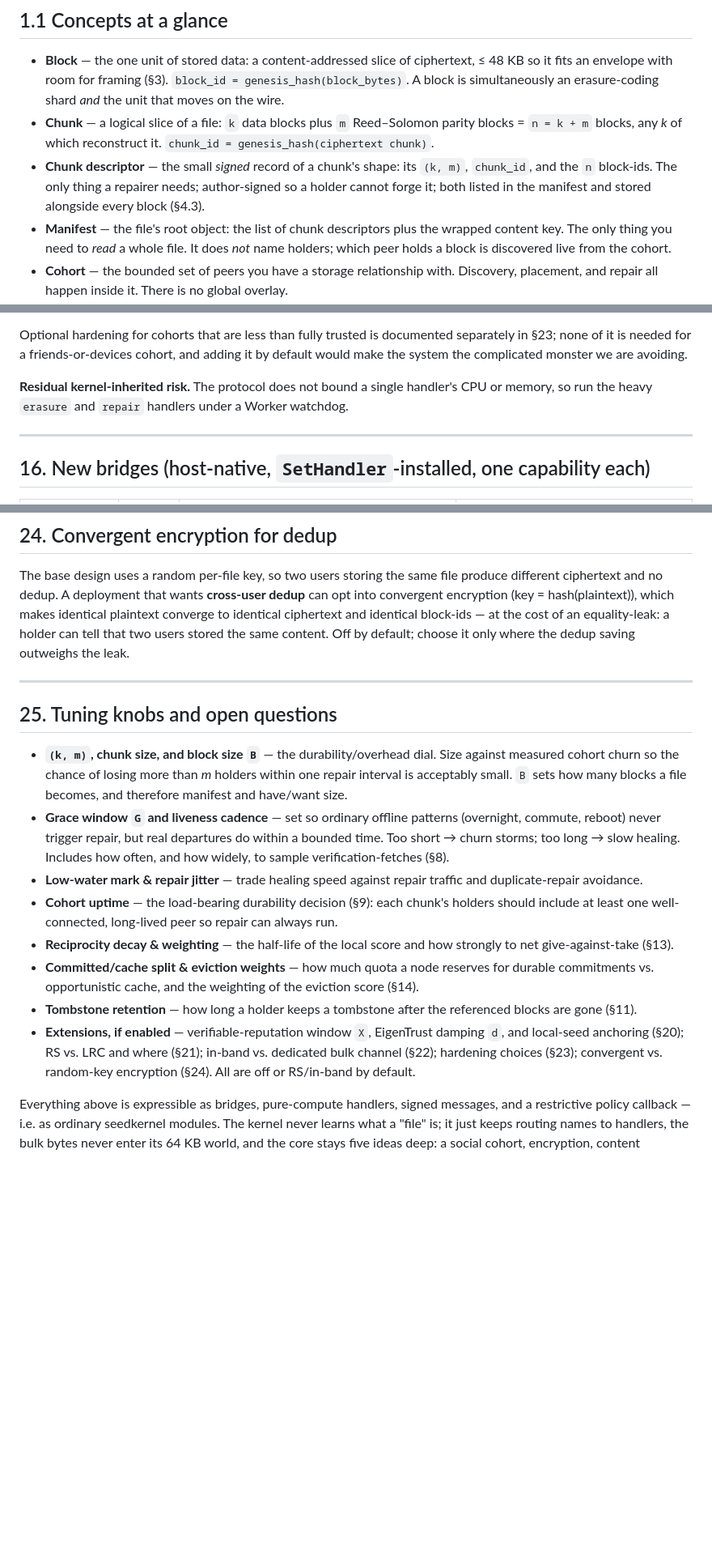
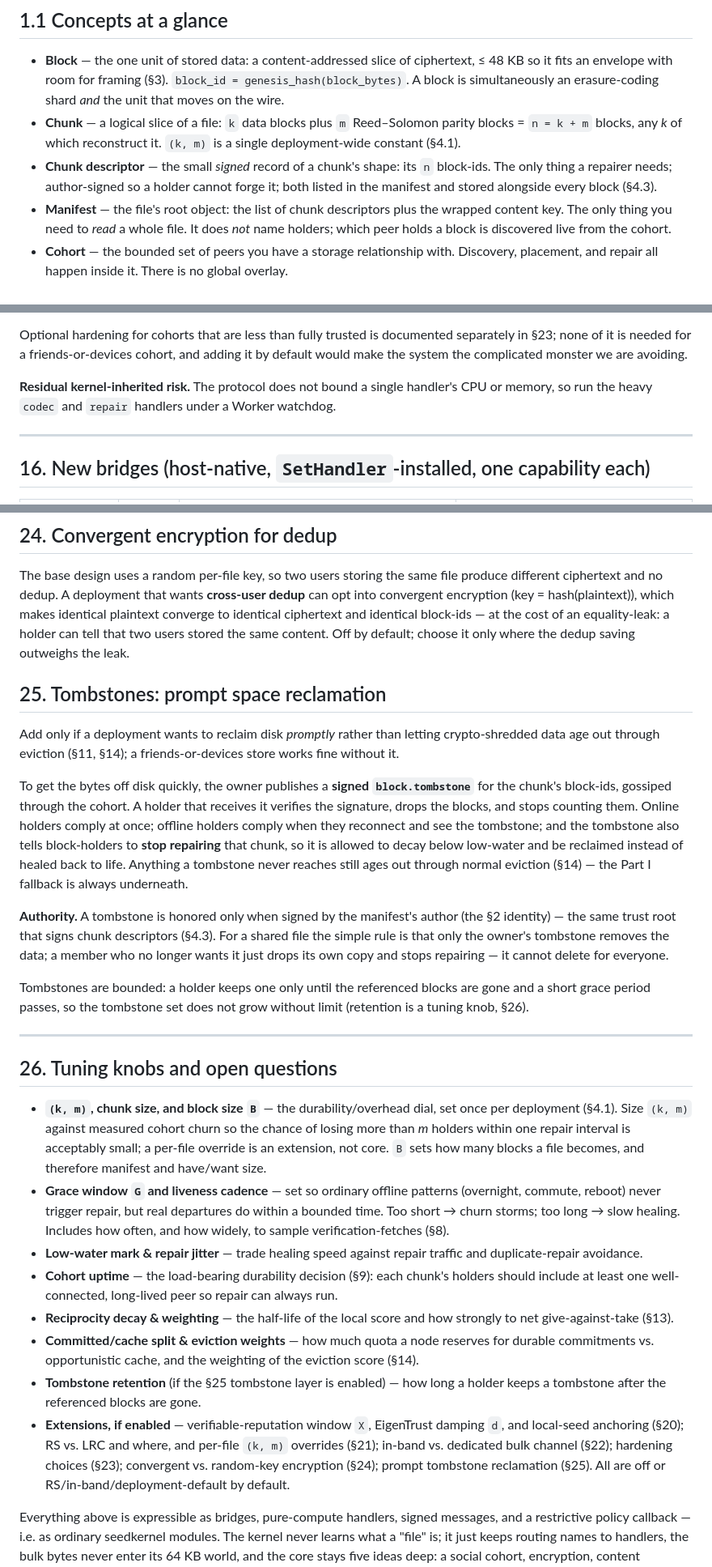
Before and after one commit to arj03/seedstore, a Markdown page: README.md, 3 parts joined by grey strips. Shown at 81% size. Rendered like a GitHub page; blank space fills up the shorter version.

```diff
--- a/README.md
+++ b/README.md
@@ -26,8 +26,8 @@ The reference composition stacks: storage app handlers → cohort + repair handl
 ## 1.1 Concepts at a glance
 
 - **Block** — the one unit of stored data: a content-addressed slice of ciphertext, ≤ 48 KB so it fits an envelope with room for framing (§3). `block_id = genesis_hash(block_bytes)`. A block is simultaneously an erasure-coding shard *and* the unit that moves on the wire.
-- **Chunk** — a logical slice of a file: `k` data blocks plus `m` Reed–Solomon parity blocks = `n = k + m` blocks, any *k* of which reconstruct it. `chunk_id = genesis_hash(ciphertext chunk)`.
-- **Chunk descriptor** — the small *signed* record of a chunk's shape: its `(k, m)`, `chunk_id`, and the `n` block-ids. The only thing a repairer needs; author-signed so a holder cannot forge it; both listed in the manifest and stored alongside every block (§4.3).
+- **Chunk** — a logical slice of a file: `k` data blocks plus `m` Reed–Solomon parity blocks = `n = k + m` blocks, any *k* of which reconstruct it. `(k, m)` is a single deployment-wide constant (§4.1).
+- **Chunk descriptor** — the small *signed* record of a chunk's shape: its `n` block-ids. The only thing a repairer needs; author-signed so a holder cannot forge it; both listed in the manifest and stored alongside every block (§4.3).
 - **Manifest** — the file's root object: the list of chunk descriptors plus the wrapped content key. The only thing you need to *read* a whole file. It does *not* name holders; which peer holds a block is discovered live from the cohort.
 - **Cohort** — the bounded set of peers you have a storage relationship with. Discovery, placement, and repair all happen inside it. There is no global overlay.
 - **Have/want** — the discovery primitive: peers tell each other which block-ids they hold or want. One round trip, no crypto protocol.
@@ -321,7 +318,7 @@ Because the network is a closed social cohort, the dominant open-network threats
 
 Optional hardening for cohorts that are less than fully trusted is documented separately in §23; none of it is needed for a friends-or-devices cohort, and adding it by default would make the system the complicated monster we are avoiding.
 
-**Residual kernel-inherited risk.** The protocol does not bound a single handler's CPU or memory, so run the heavy `erasure` and `repair` handlers under a Worker watchdog.
+**Residual kernel-inherited risk.** The protocol does not bound a single handler's CPU or memory, so run the heavy `codec` and `repair` handlers under a Worker watchdog.
 
 ---
 
@@ -442,17 +436,27 @@ Add only if a deployment's cohort is less than fully trusted; none of this is ne
 
 The base design uses a random per-file key, so two users storing the same file produce different ciphertext and no dedup. A deployment that wants **cross-user dedup** can opt into convergent encryption (key = hash(plaintext)), which makes identical plaintext converge to identical ciphertext and identical block-ids — at the cost of an equality-leak: a holder can tell that two users stored the same content. Off by default; choose it only where the dedup saving outweighs the leak.
 
+## 25. Tombstones: prompt space reclamation
+
+Add only if a deployment wants to reclaim disk *promptly* rather than letting crypto-shredded data age out through eviction (§11, §14); a friends-or-devices store works fine without it.
+
+To get the bytes off disk quickly, the owner publishes a **signed `block.tombstone`** for the chunk's block-ids, gossiped through the cohort. A holder that receives it verifies the signature, drops the blocks, and stops counting them. Online holders comply at once; offline holders comply when they reconnect and see the tombstone; and the tombstone also tells block-holders to **stop repairing** that chunk, so it is allowed to decay below low-water and be reclaimed instead of healed back to life. Anything a tombstone never reaches still ages out through normal eviction (§14) — the Part I fallback is always underneath.
+
+**Authority.** A tombstone is honored only when signed by the manifest's author (the §2 identity) — the same trust root that signs chunk descriptors (§4.3). For a shared file the simple rule is that only the owner's tombstone removes the data; a member who no longer wants it just drops its own copy and stops repairing — it cannot delete for everyone.
+
+Tombstones are bounded: a holder keeps one only until the referenced blocks are gone and a short grace period passes, so the tombstone set does not grow without limit (retention is a tuning knob, §26).
+
 ---
 
-## 25. Tuning knobs and open questions
+## 26. Tuning knobs and open questions
 
-- **`(k, m)`, chunk size, and block size `B`** — the durability/overhead dial. Size against measured cohort churn so the chance of losing more than *m* holders within one repair interval is acceptably small. `B` sets how many blocks a file becomes, and therefore manifest and have/want size.
+- **`(k, m)`, chunk size, and block size `B`** — the durability/overhead dial, set once per deployment (§4.1). Size `(k, m)` against measured cohort churn so the chance of losing more than *m* holders within one repair interval is acceptably small; a per-file override is an extension, not core. `B` sets how many blocks a file becomes, and therefore manifest and have/want size.
 - **Grace window `G` and liveness cadence** — set so ordinary offline patterns (overnight, commute, reboot) never trigger repair, but real departures do within a bounded time. Too short → churn storms; too long → slow healing. Includes how often, and how widely, to sample verification-fetches (§8).
 - **Low-water mark & repair jitter** — trade healing speed against repair traffic and duplicate-repair avoidance.
 - **Cohort uptime** — the load-bearing durability decision (§9): each chunk's holders should include at least one well-connected, long-lived peer so repair can always run.
 - **Reciprocity decay & weighting** — the half-life of the local score and how strongly to net give-against-take (§13).
 - **Committed/cache split & eviction weights** — how much quota a node reserves for durable commitments vs. opportunistic cache, and the weighting of the eviction score (§14).
-- **Tombstone retention** — how long a holder keeps a tombstone after the referenced blocks are gone (§11).
-- **Extensions, if enabled** — verifiable-reputation window `X`, EigenTrust damping `d`, and local-seed anchoring (§20); RS vs. LRC and where (§21); in-band vs. dedicated bulk channel (§22); hardening choices (§23); convergent vs. random-key encryption (§24). All are off or RS/in-band by default.
+- **Tombstone retention** (if the §25 tombstone layer is enabled) — how long a holder keeps a tombstone after the referenced blocks are gone.
+- **Extensions, if enabled** — verifiable-reputation window `X`, EigenTrust damping `d`, and local-seed anchoring (§20); RS vs. LRC and where, and per-file `(k, m)` overrides (§21); in-band vs. dedicated bulk channel (§22); hardening choices (§23); convergent vs. random-key encryption (§24); prompt tombstone reclamation (§25). All are off or RS/in-band/deployment-default by default.
 
 Everything above is expressible as bridges, pure-compute handlers, signed messages, and a restrictive policy callback — i.e. as ordinary seedkernel modules. The kernel never learns what a "file" is; it just keeps routing names to handlers, the bulk bytes never enter its 64 KB world, and the core stays five ideas deep: a social cohort, encryption, content addressing, erasure coding, and have/want — with reciprocity, not a coin, rewarding the good citizens.
```
Also changed, not shown: other parts of README.md (+29 -35 lines).
